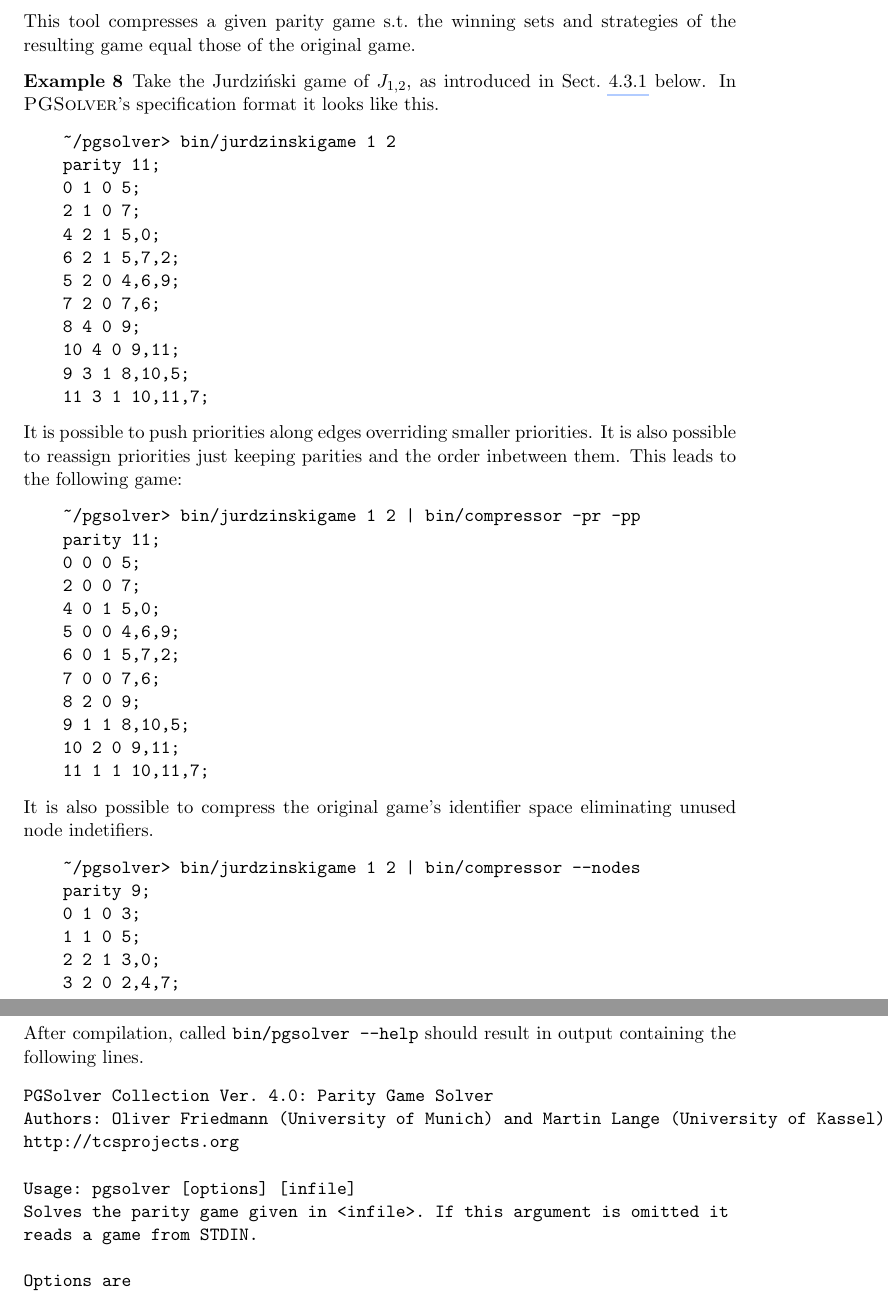
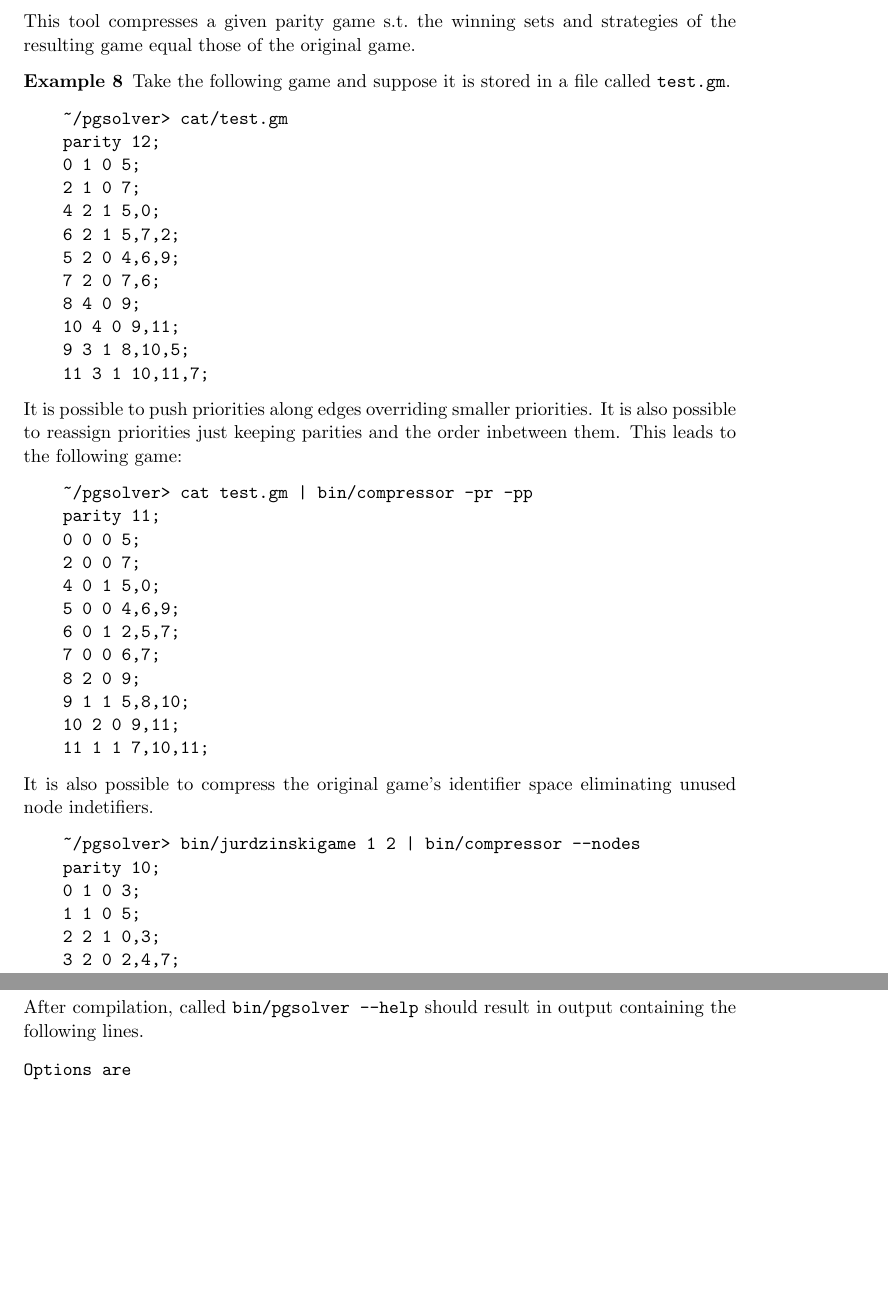
Before and after one commit to tcsprojects/pgsolver, a LaTeX thesis (doc/main.tex, which reads doc/develop.tex, doc/tools.tex): two parts of pages 39 and 61 of 69, joined at a grey line, cut so that both start at the same text, the shorter picture padded with empty space. Compiled offline with pdfLaTeX.

Commit message:
brushed up documentation

```diff
--- a/doc/develop.tex
+++ b/doc/develop.tex
@@ -388,14 +388,6 @@
 After compilation, called \texttt{bin/pgsolver --help} should result in output containing the following
 lines.
 \begin{verbatim}
-PGSolver Collection Ver. 4.0: Parity Game Solver
-Authors: Oliver Friedmann (University of Munich) and Martin Lange (University of Kassel), 2008-2016
-http://tcsprojects.org
-
-Usage: pgsolver [options] [infile]
-Solves the parity game given in <infile>. If this argument is omitted it
-reads a game from STDIN.
-
 Options are
   ...
   --globallysolve, -global <solver>
--- a/doc/tools.tex
+++ b/doc/tools.tex
@@ -70,11 +70,10 @@
 the resulting game equal those of the original game.
 
 \begin{example}
-Take the Jurdzi{\'n}ski game of $J_{1, 2}$, as introduced in Sect.~\ref{sec:jurdgame} below.
-In \pgsolver's specification format it looks like this.
+Take the following game and suppose it is stored in a file called \verb#test.gm#.
 \begin{verbatim}
-    ~/pgsolver> bin/jurdzinskigame 1 2
-    parity 11;
+    ~/pgsolver> cat/test.gm
+    parity 12;
     0 1 0 5;
     2 1 0 7;
     4 2 1 5,0;
@@ -90,33 +89,33 @@
 to reassign priorities just keeping parities and the order inbetween them. This leads to the
 following game:
 \begin{verbatim}
-    ~/pgsolver> bin/jurdzinskigame 1 2 | bin/compressor -pr -pp
+    ~/pgsolver> cat test.gm | bin/compressor -pr -pp
     parity 11;
     0 0 0 5;
     2 0 0 7;
     4 0 1 5,0;
     5 0 0 4,6,9;
-    6 0 1 5,7,2;
-    7 0 0 7,6;
+    6 0 1 2,5,7;
+    7 0 0 6,7;
     8 2 0 9;
-    9 1 1 8,10,5;
+    9 1 1 5,8,10;
     10 2 0 9,11;
-    11 1 1 10,11,7;
+    11 1 1 7,10,11;
 \end{verbatim}
 It is also possible to compress the original game's identifier space eliminating unused node indetifiers.
 \begin{verbatim}
     ~/pgsolver> bin/jurdzinskigame 1 2 | bin/compressor --nodes
-    parity 9;
+    parity 10;
     0 1 0 3;
     1 1 0 5;
-    2 2 1 3,0;
+    2 2 1 0,3;
     3 2 0 2,4,7;
-    4 2 1 3,5,1;
-    5 2 0 5,4;
+    4 2 1 1,3,5;
+    5 2 0 4,5;
     6 4 0 7;
-    7 3 1 6,8,3;
+    7 3 1 3,6,8;
     8 4 0 7,9;
-    9 3 1 8,9,5;
+    9 3 1 5,8,9;
 \end{verbatim}
 Note that the original game does not possess a node called $1$ for instance.
 \end{example}
```
Also changed, not shown: doc/display.tex (+3 -3 lines), doc/install.tex (+45 -55 lines), doc/pgsolver.pdf, doc/develop.tex (16 more changed lines), doc/tools.tex (14 more changed lines), 1 other file.
